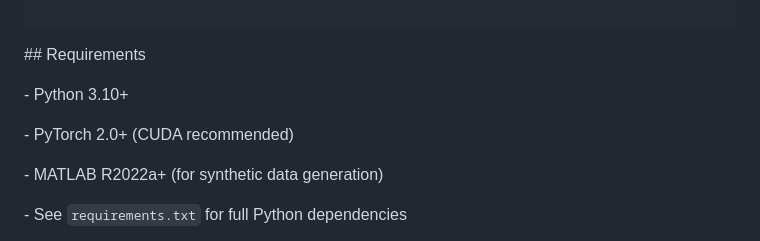
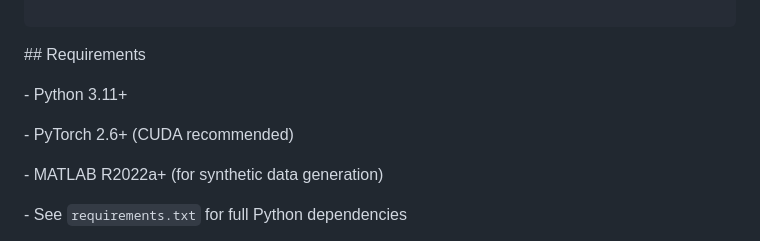
Before and after one commit to Adrift21/radar-pulse-classification, a Markdown page: README.md, the part around the change. Rendered like a GitHub page.

```diff
--- a/README.md
+++ b/README.md
@@ -70,9 +70,9 @@ radar-pulse-classification/
 
 
 
-\- Python 3.10+
+\- Python 3.11+
 
-\- PyTorch 2.0+ (CUDA recommended)
+\- PyTorch 2.6+ (CUDA recommended)
 
 \- MATLAB R2022a+ (for synthetic data generation)
 
```
Also changed, not shown: docs/decisions.md (added, +215 -0 lines).
